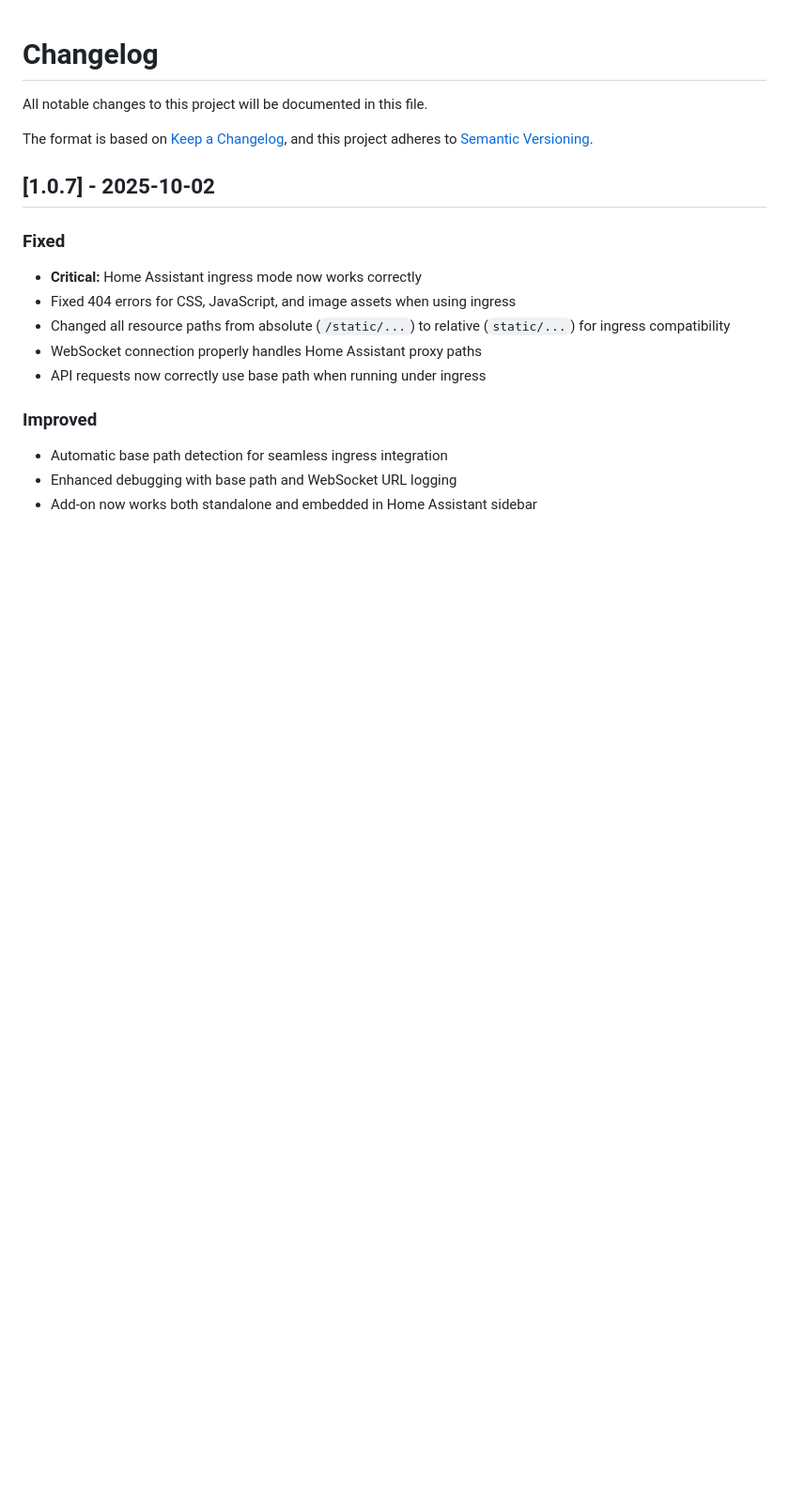
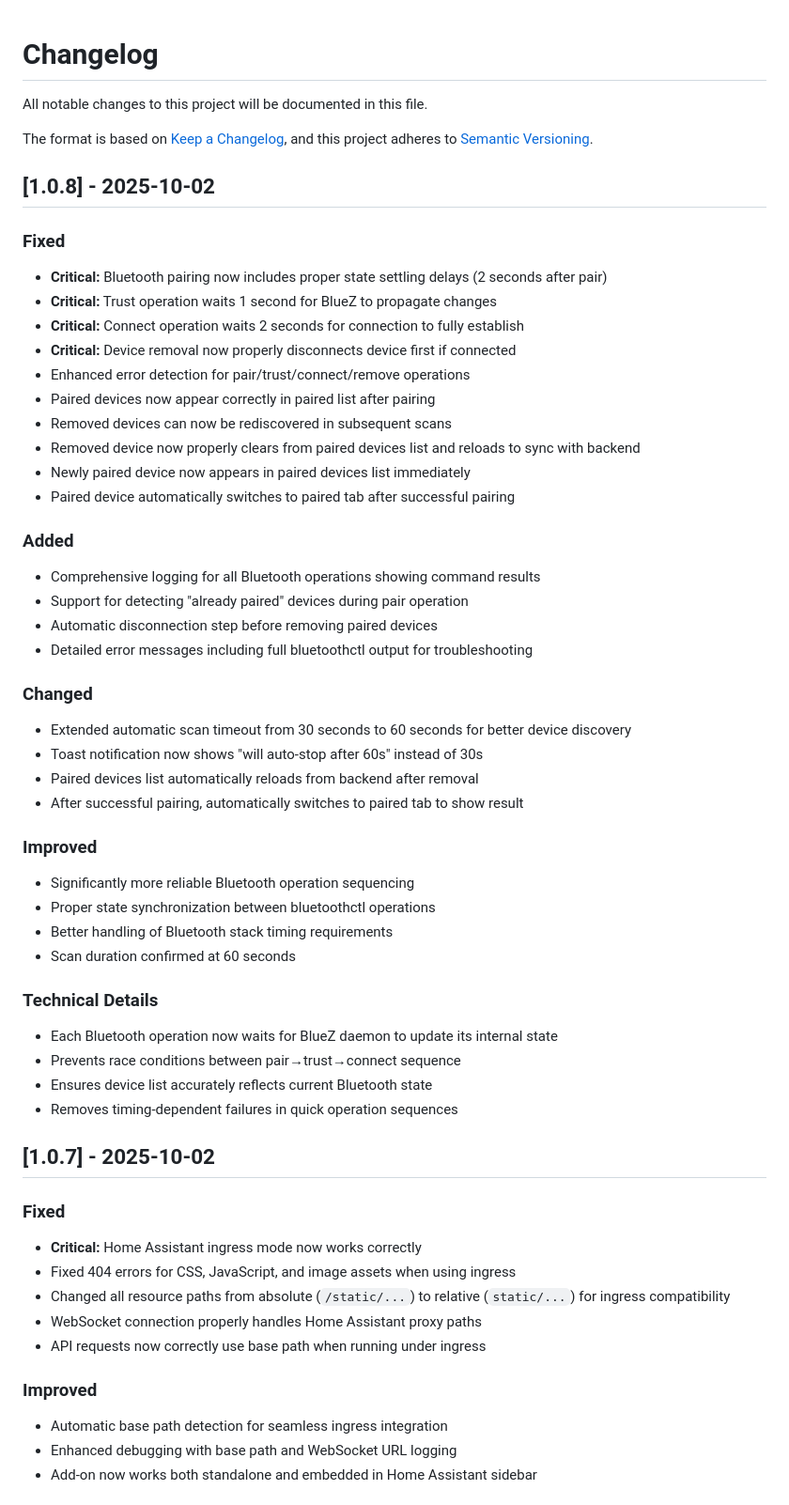
Before and after one commit to burhanyldz/bluetooth-actions, a Markdown page: CHANGELOG.md, the part around the change printed below. Shown: that part at 94% size. Rendered like a GitHub page; blank space fills up the shorter version.

```diff
--- a/CHANGELOG.md
+++ b/CHANGELOG.md
@@ -4,6 +4,44 @@ All notable changes to this project will be documented in this file.
 
 The format is based on [Keep a Changelog](https://keepachangelog.com/en/1.0.0/),
 and this project adheres to [Semantic Versioning](https://semver.org/spec/v2.0.0.html).
+
+## [1.0.8] - 2025-10-02
+
+### Fixed
+- **Critical:** Bluetooth pairing now includes proper state settling delays (2 seconds after pair)
+- **Critical:** Trust operation waits 1 second for BlueZ to propagate changes
+- **Critical:** Connect operation waits 2 seconds for connection to fully establish
+- **Critical:** Device removal now properly disconnects device first if connected
+- Enhanced error detection for pair/trust/connect/remove operations
+- Paired devices now appear correctly in paired list after pairing
+- Removed devices can now be rediscovered in subsequent scans
+- Removed device now properly clears from paired devices list and reloads to sync with backend
+- Newly paired device now appears in paired devices list immediately
+- Paired device automatically switches to paired tab after successful pairing
+
+### Added
+- Comprehensive logging for all Bluetooth operations showing command results
+- Support for detecting "already paired" devices during pair operation
+- Automatic disconnection step before removing paired devices
+- Detailed error messages including full bluetoothctl output for troubleshooting
+
+### Changed
+- Extended automatic scan timeout from 30 seconds to 60 seconds for better device discovery
+- Toast notification now shows "will auto-stop after 60s" instead of 30s
+- Paired devices list automatically reloads from backend after removal
+- After successful pairing, automatically switches to paired tab to show result
+
+### Improved
+- Significantly more reliable Bluetooth operation sequencing
+- Proper state synchronization between bluetoothctl operations
+- Better handling of Bluetooth stack timing requirements
+- Scan duration confirmed at 60 seconds
+
+### Technical Details
+- Each Bluetooth operation now waits for BlueZ daemon to update its internal state
+- Prevents race conditions between pair→trust→connect sequence
+- Ensures device list accurately reflects current Bluetooth state
+- Removes timing-dependent failures in quick operation sequences
 
 ## [1.0.7] - 2025-10-02
 
```
Also changed, not shown: other parts of CHANGELOG.md (+45 -14 lines), bluetooth_manager/CHANGELOG.md (+31 -0 lines).
